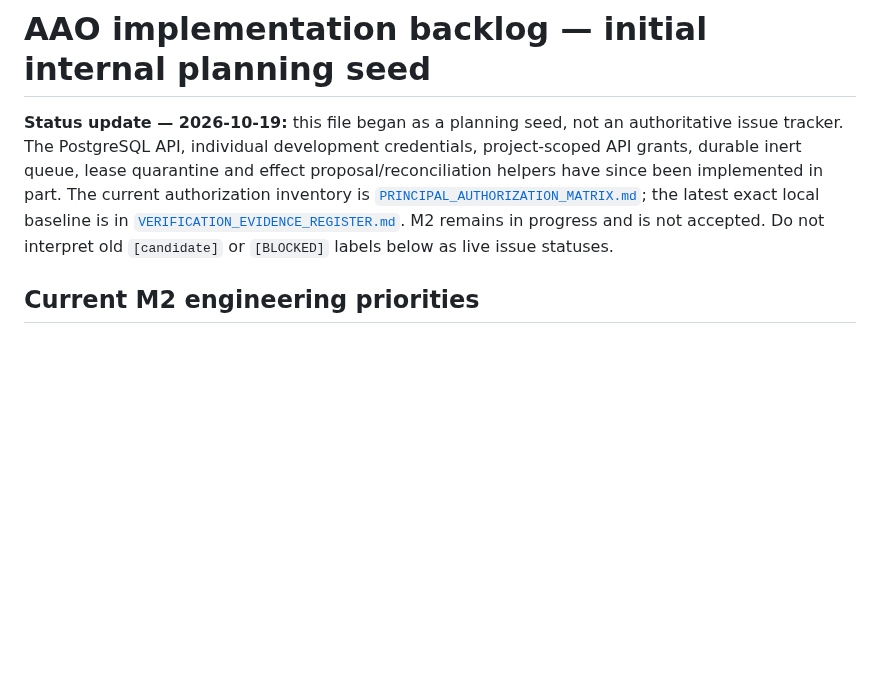
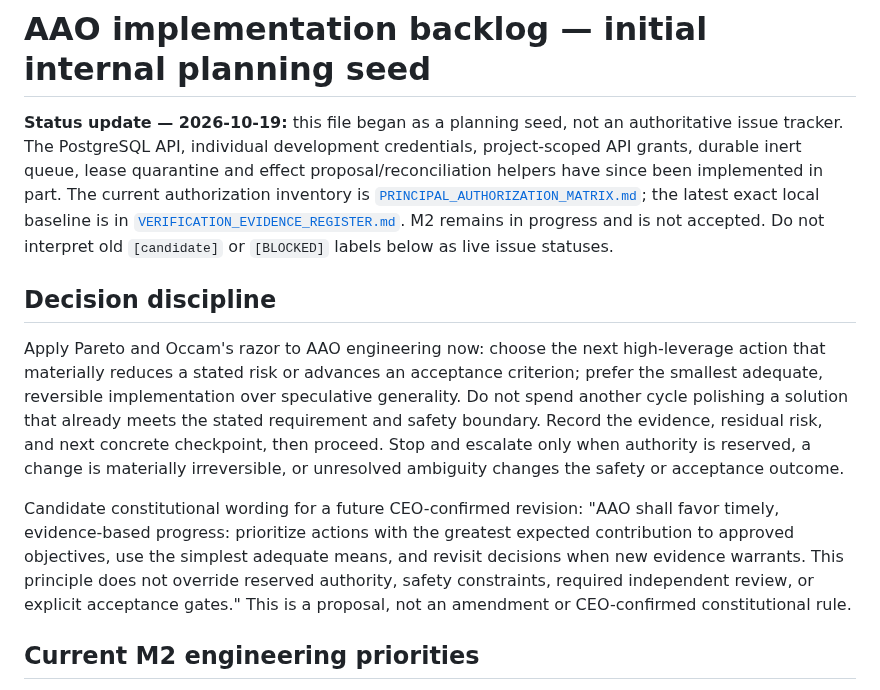
Before and after one commit to alessbarb/aao, a Markdown page: docs/ENGINEERING_BACKLOG.md, the part around the change. Drawn GitHub-style; blank space fills up the shorter version.

Commit message:
docs: adopt Pareto and Occam engineering discipline

```diff
--- a/docs/ENGINEERING_BACKLOG.md
+++ b/docs/ENGINEERING_BACKLOG.md
@@ -10,6 +10,25 @@ latest exact local baseline is in
 [`VERIFICATION_EVIDENCE_REGISTER.md`](VERIFICATION_EVIDENCE_REGISTER.md).
 M2 remains in progress and is not accepted. Do not interpret old `[candidate]`
 or `[BLOCKED]` labels below as live issue statuses.
+
+## Decision discipline
+
+Apply Pareto and Occam's razor to AAO engineering now: choose the next
+high-leverage action that materially reduces a stated risk or advances an
+acceptance criterion; prefer the smallest adequate, reversible implementation
+over speculative generality. Do not spend another cycle polishing a solution
+that already meets the stated requirement and safety boundary. Record the
+evidence, residual risk, and next concrete checkpoint, then proceed. Stop and
+escalate only when authority is reserved, a change is materially irreversible,
+or unresolved ambiguity changes the safety or acceptance outcome.
+
+Candidate constitutional wording for a future CEO-confirmed revision:
+"AAO shall favor timely, evidence-based progress: prioritize actions with the
+greatest expected contribution to approved objectives, use the simplest
+adequate means, and revisit decisions when new evidence warrants. This
+principle does not override reserved authority, safety constraints, required
+independent review, or explicit acceptance gates." This is a proposal, not an
+amendment or CEO-confirmed constitutional rule.
 
 ## Current M2 engineering priorities
 
```
